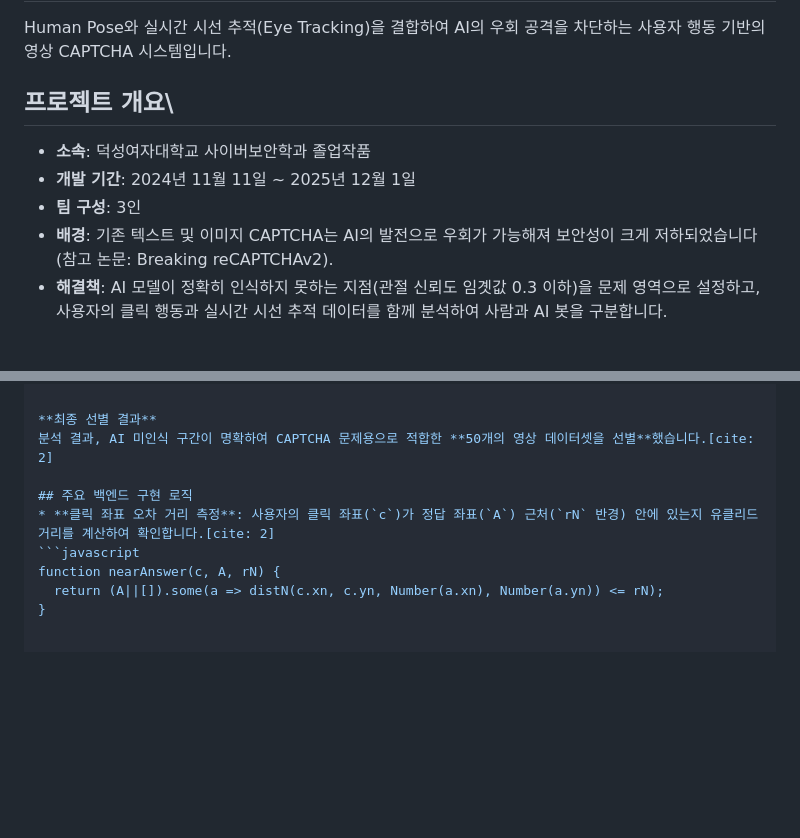
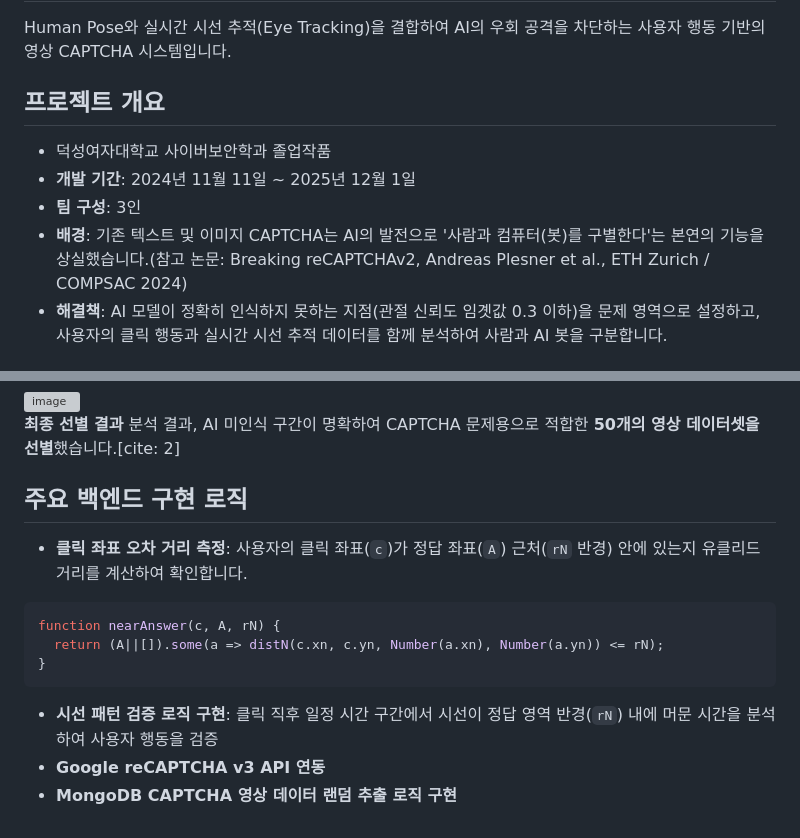
Before and after one commit to SoONmjG2/VideoCaptcha, a Markdown page: README.md, 2 parts joined by grey strips. Drawn GitHub-style; blank space fills up the shorter version; grey boxes are pictures that could not be loaded.

````diff
--- a/README.md
+++ b/README.md
@@ -3,11 +3,11 @@
 
 Human Pose와 실시간 시선 추적(Eye Tracking)을 결합하여 AI의 우회 공격을 차단하는 사용자 행동 기반의 영상 CAPTCHA 시스템입니다.
 
-## 프로젝트 개요\
-* **소속**: 덕성여자대학교 사이버보안학과 졸업작품
+## 프로젝트 개요
+* 덕성여자대학교 사이버보안학과 졸업작품
 * **개발 기간**: 2024년 11월 11일 ~ 2025년 12월 1일
 * **팀 구성**: 3인
-* **배경**: 기존 텍스트 및 이미지 CAPTCHA는 AI의 발전으로 우회가 가능해져 보안성이 크게 저하되었습니다 (참고 논문: Breaking reCAPTCHAv2).
+* **배경**: 기존 텍스트 및 이미지 CAPTCHA는 AI의 발전으로 '사람과 컴퓨터(봇)를 구별한다'는 본연의 기능을 상실했습니다.(참고 논문: Breaking reCAPTCHAv2, Andreas Plesner et al., ETH Zurich / COMPSAC 2024)
 * **해결책**: AI 모델이 정확히 인식하지 못하는 지점(관절 신뢰도 임곗값 0.3 이하)을 문제 영역으로 설정하고, 사용자의 클릭 행동과 실시간 시선 추적 데이터를 함께 분석하여 사람과 AI 봇을 구분합니다.
 
 ## Tech Stack
@@ -65,8 +65,15 @@ print("Inference 완료! 'outputs/vis/' 폴더를 확인하세요.")
 분석 결과, AI 미인식 구간이 명확하여 CAPTCHA 문제용으로 적합한 **50개의 영상 데이터셋을 선별**했습니다.[cite: 2]
 
 ## 주요 백엔드 구현 로직
-* **클릭 좌표 오차 거리 측정**: 사용자의 클릭 좌표(`c`)가 정답 좌표(`A`) 근처(`rN` 반경) 안에 있는지 유클리드 거리를 계산하여 확인합니다.[cite: 2]
+
+* **클릭 좌표 오차 거리 측정**: 사용자의 클릭 좌표(`c`)가 정답 좌표(`A`) 근처(`rN` 반경) 안에 있는지 유클리드 거리를 계산하여 확인합니다.
+
 ```javascript
 function nearAnswer(c, A, rN) {
   return (A||[]).some(a => distN(c.xn, c.yn, Number(a.xn), Number(a.yn)) <= rN);
 }
+```
+
+* **시선 패턴 검증 로직 구현**: 클릭 직후 일정 시간 구간에서 시선이 정답 영역 반경(`rN`) 내에 머문 시간을 분석하여 사용자 행동을 검증
+* **Google reCAPTCHA v3 API 연동**
+* **MongoDB CAPTCHA 영상 데이터 랜덤 추출 로직 구현**
````
Also changed, not shown: other parts of README.md (+1 -1 lines).
